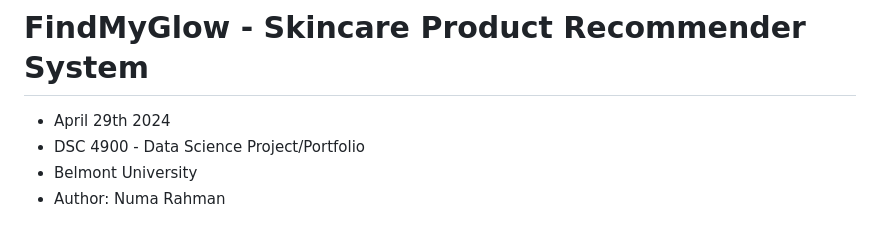
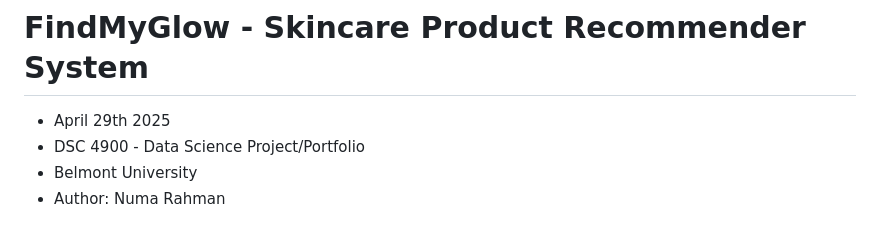
Before and after one commit to numarahman/FindMyGlow-A-Skincare-Product-Recommendation-System, a Markdown page: README.md, the part around the change. Drawn GitHub-style.

```diff
--- a/README.md
+++ b/README.md
@@ -1,5 +1,5 @@
 # FindMyGlow - Skincare Product Recommender System
-- April 29th 2024
+- April 29th 2025
 - DSC 4900 - Data Science Project/Portfolio
 - Belmont University
 - Author: Numa Rahman
```
